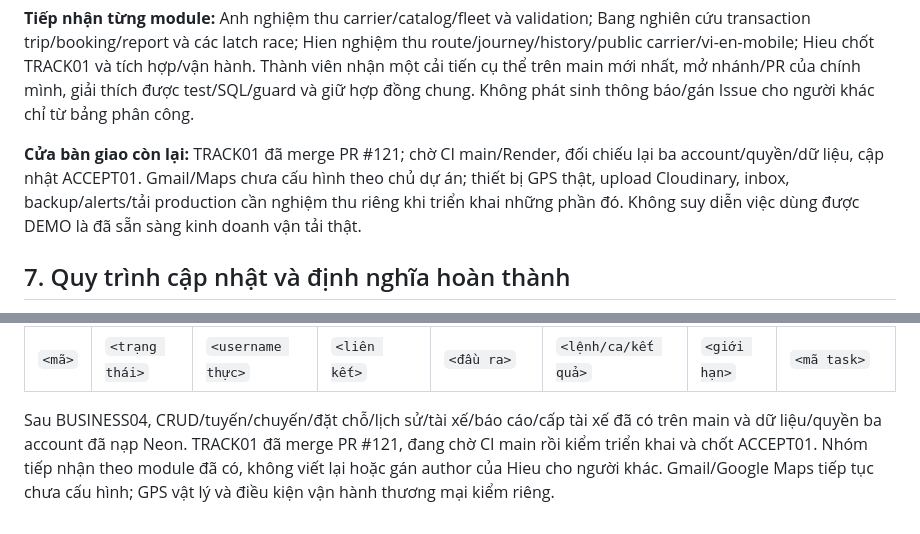
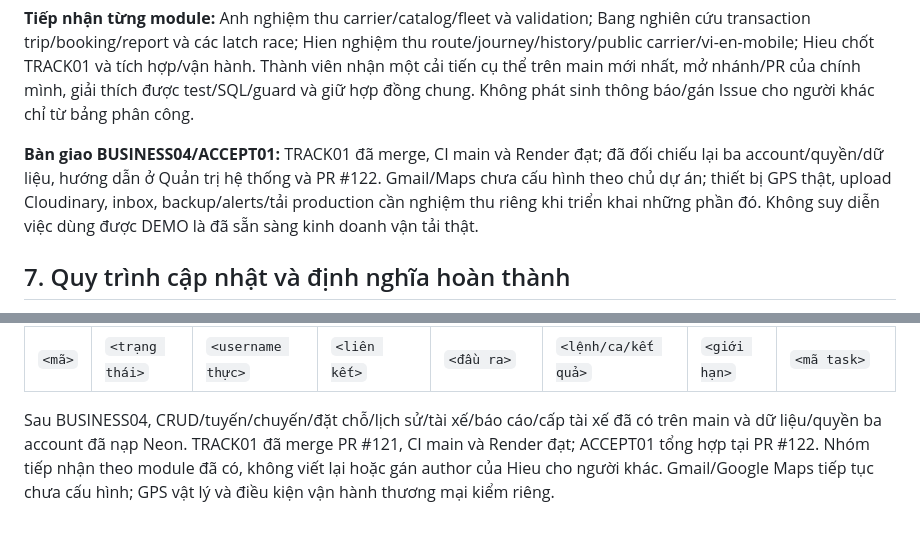
Before and after one commit to hieuv526034/vietroute-web, a Markdown page: docs/05-ke-hoach/TIEN_DO_VA_KE_HOACH_NHOM.md, 2 parts joined by grey strips. Rendered like a GitHub page.

```diff
--- a/docs/05-ke-hoach/TIEN_DO_VA_KE_HOACH_NHOM.md
+++ b/docs/05-ke-hoach/TIEN_DO_VA_KE_HOACH_NHOM.md
@@ -424,7 +429,7 @@ Theo yêu cầu ngày 23/10: hoàn thiện và nghiệm thu source nền tảng/
 
 **Tiếp nhận từng module:** Anh nghiệm thu carrier/catalog/fleet và validation; Bang nghiên cứu transaction trip/booking/report và các latch race; Hien nghiệm thu route/journey/history/public carrier/vi-en-mobile; Hieu chốt TRACK01 và tích hợp/vận hành. Thành viên nhận một cải tiến cụ thể trên main mới nhất, mở nhánh/PR của chính mình, giải thích được test/SQL/guard và giữ hợp đồng chung. Không phát sinh thông báo/gán Issue cho người khác chỉ từ bảng phân công.
 
-**Cửa bàn giao còn lại:** TRACK01 đã merge PR #121; chờ CI main/Render, đối chiếu lại ba account/quyền/dữ liệu, cập nhật ACCEPT01. Gmail/Maps chưa cấu hình theo chủ dự án; thiết bị GPS thật, upload Cloudinary, inbox, backup/alerts/tải production cần nghiệm thu riêng khi triển khai những phần đó. Không suy diễn việc dùng được DEMO là đã sẵn sàng kinh doanh vận tải thật.
+**Bàn giao BUSINESS04/ACCEPT01:** TRACK01 đã merge, CI main và Render đạt; đã đối chiếu lại ba account/quyền/dữ liệu, hướng dẫn ở Quản trị hệ thống và PR #122. Gmail/Maps chưa cấu hình theo chủ dự án; thiết bị GPS thật, upload Cloudinary, inbox, backup/alerts/tải production cần nghiệm thu riêng khi triển khai những phần đó. Không suy diễn việc dùng được DEMO là đã sẵn sàng kinh doanh vận tải thật.
 ## 7. Quy trình cập nhật và định nghĩa hoàn thành
 
 1. Trước khi code: lấy main mới nhất, chọn một mã việc và tạo nhánh `<username>/<mã-việc>-<mô-tả>`. Nhánh mới của Bang dùng `BangPhamIT/`, không lấy nhãn cũ `bangpham.it/` làm username. Không tạo nhánh codex hoặc thay author cho người khác.
@@ -439,4 +444,4 @@ Mẫu ghi bàn giao cho mỗi task:
 |---|---|---|---|---|---|---|---|
 | `<mã>` | `<trạng thái>` | `<username thực>` | `<liên kết>` | `<đầu ra>` | `<lệnh/ca/kết quả>` | `<giới hạn>` | `<mã task>` |
 
-Sau BUSINESS04, CRUD/tuyến/chuyến/đặt chỗ/lịch sử/tài xế/báo cáo/cấp tài xế đã có trên main và dữ liệu/quyền ba account đã nạp Neon. TRACK01 đã merge PR #121, đang chờ CI main rồi kiểm triển khai và chốt ACCEPT01. Nhóm tiếp nhận theo module đã có, không viết lại hoặc gán author của Hieu cho người khác. Gmail/Google Maps tiếp tục chưa cấu hình; GPS vật lý và điều kiện vận hành thương mại kiểm riêng.
+Sau BUSINESS04, CRUD/tuyến/chuyến/đặt chỗ/lịch sử/tài xế/báo cáo/cấp tài xế đã có trên main và dữ liệu/quyền ba account đã nạp Neon. TRACK01 đã merge PR #121, CI main và Render đạt; ACCEPT01 tổng hợp tại PR #122. Nhóm tiếp nhận theo module đã có, không viết lại hoặc gán author của Hieu cho người khác. Gmail/Google Maps tiếp tục chưa cấu hình; GPS vật lý và điều kiện vận hành thương mại kiểm riêng.
```
Also changed, not shown: other parts of docs/05-ke-hoach/TIEN_DO_VA_KE_HOACH_NHOM.md (+10 -5 lines), docs/04-van-hanh/QUAN_TRI_HE_THONG.md (+1 -1 lines), docs/images/business04-neon-mobile-menu.png (added), docs/images/track01-neon-mobile.png (added), docs/images/track01-neon-unconfigured.png (added).
